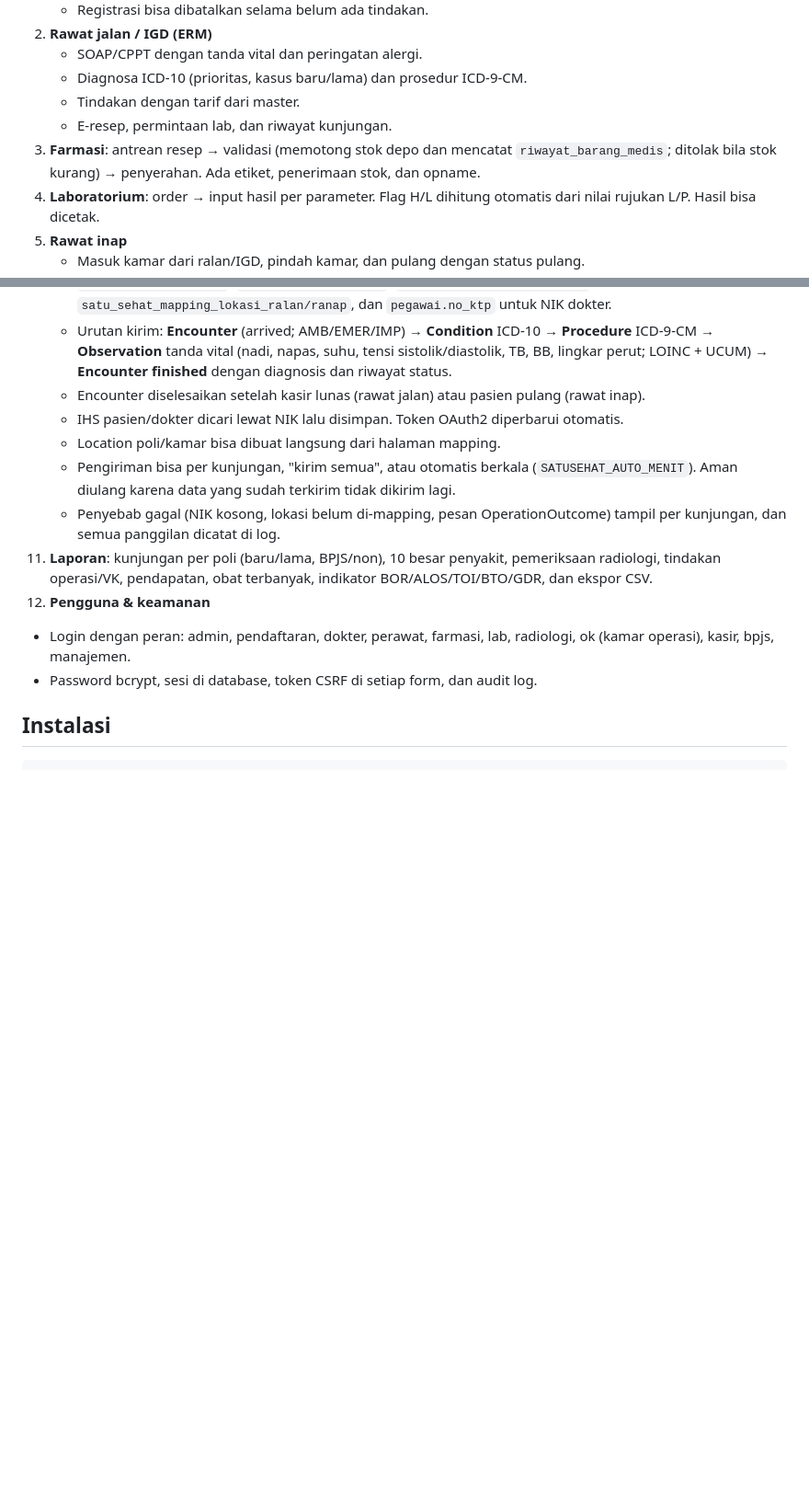
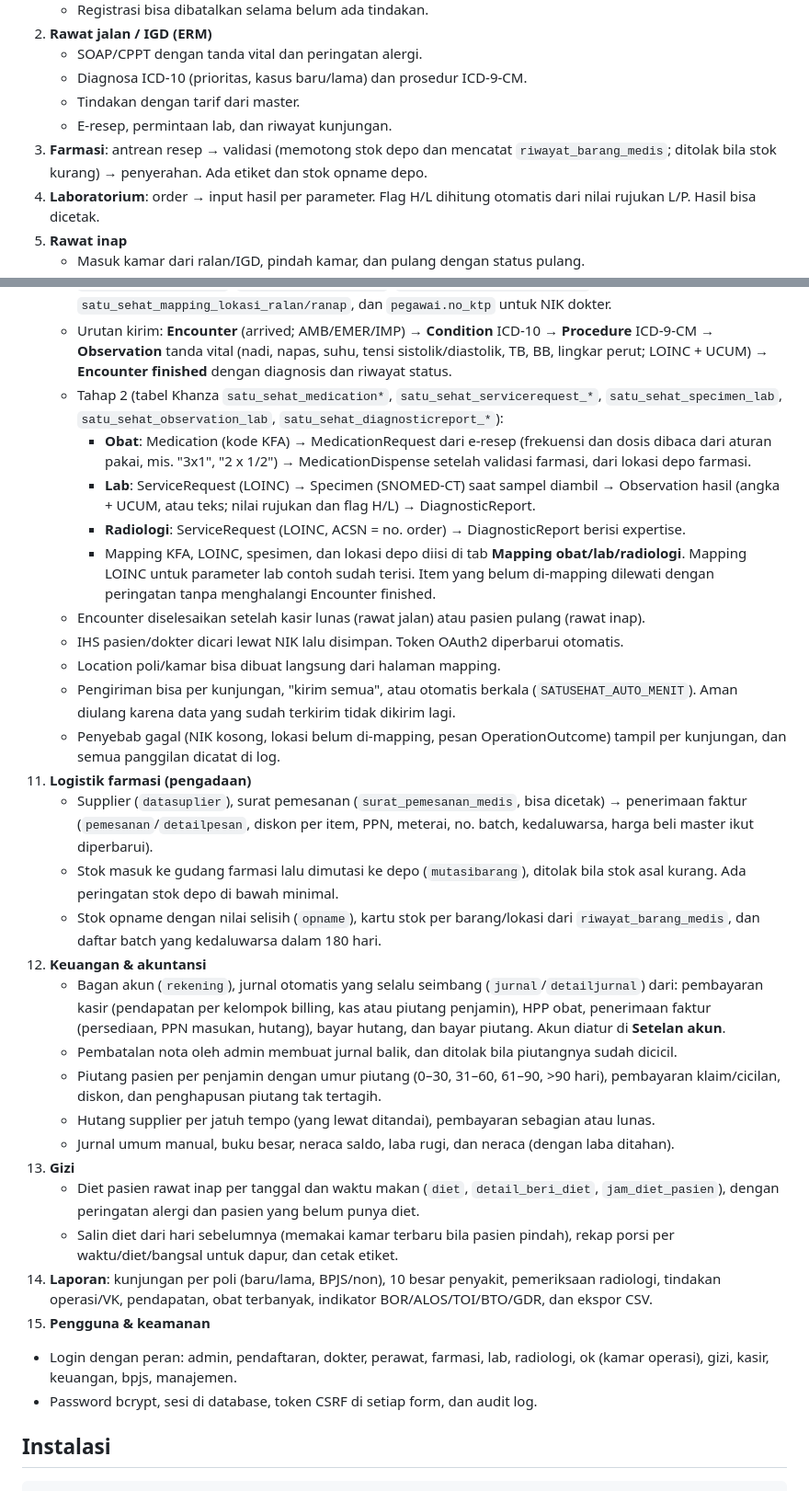
Before and after one commit to yogaprasetia/simrs-go, a Markdown page: README.md, 2 parts joined by grey strips. Shown at 92% size. GitHub-like rendering; blank space fills up the shorter version.

Commit message:
v0.4.0: logistik farmasi, keuangan & akuntansi, gizi, SATUSEHAT tahap 2 (obat, lab, radiologi)

```diff
--- a/README.md
+++ b/README.md
@@ -16,7 +16,7 @@ Aplikasi ini berupa satu file biner tanpa dependensi. Antarmukanya web, bisa dib
    - Diagnosa ICD-10 (prioritas, kasus baru/lama) dan prosedur ICD-9-CM.
    - Tindakan dengan tarif dari master.
    - E-resep, permintaan lab, dan riwayat kunjungan.
-3. **Farmasi**: antrean resep → validasi (memotong stok depo dan mencatat `riwayat_barang_medis`; ditolak bila stok kurang) → penyerahan. Ada etiket, penerimaan stok, dan opname.
+3. **Farmasi**: antrean resep → validasi (memotong stok depo dan mencatat `riwayat_barang_medis`; ditolak bila stok kurang) → penyerahan. Ada etiket dan stok opname depo.
 4. **Laboratorium**: order → input hasil per parameter. Flag H/L dihitung otomatis dari nilai rujukan L/P. Hasil bisa dicetak.
 5. **Rawat inap**
    - Masuk kamar dari ralan/IGD, pindah kamar, dan pulang dengan status pulang.
@@ -43,14 +43,32 @@ Aplikasi ini berupa satu file biner tanpa dependensi. Antarmukanya web, bisa dib
 10. **SATUSEHAT (Kemenkes, FHIR R4)**
     - Mengikuti alur "Kirim SATUSEHAT" Khanza, dengan tabel yang sama: `satu_sehat_encounter`, `satu_sehat_condition`, `satu_sehat_procedure`, `satu_sehat_observationttv*`, `satu_sehat_mapping_lokasi_ralan/ranap`, dan `pegawai.no_ktp` untuk NIK dokter.
     - Urutan kirim: **Encounter** (arrived; AMB/EMER/IMP) → **Condition** ICD-10 → **Procedure** ICD-9-CM → **Observation** tanda vital (nadi, napas, suhu, tensi sistolik/diastolik, TB, BB, lingkar perut; LOINC + UCUM) → **Encounter finished** dengan diagnosis dan riwayat status.
+    - Tahap 2 (tabel Khanza `satu_sehat_medication*`, `satu_sehat_servicerequest_*`, `satu_sehat_specimen_lab`, `satu_sehat_observation_lab`, `satu_sehat_diagnosticreport_*`):
+      - **Obat**: Medication (kode KFA) → MedicationRequest dari e-resep (frekuensi dan dosis dibaca dari aturan pakai, mis. "3x1", "2 x 1/2") → MedicationDispense setelah validasi farmasi, dari lokasi depo farmasi.
+      - **Lab**: ServiceRequest (LOINC) → Specimen (SNOMED-CT) saat sampel diambil → Observation hasil (angka + UCUM, atau teks; nilai rujukan dan flag H/L) → DiagnosticReport.
+      - **Radiologi**: ServiceRequest (LOINC, ACSN = no. order) → DiagnosticReport berisi expertise.
+      - Mapping KFA, LOINC, spesimen, dan lokasi depo diisi di tab **Mapping obat/lab/radiologi**. Mapping LOINC untuk parameter lab contoh sudah terisi. Item yang belum di-mapping dilewati dengan peringatan tanpa menghalangi Encounter finished.
     - Encounter diselesaikan setelah kasir lunas (rawat jalan) atau pasien pulang (rawat inap).
     - IHS pasien/dokter dicari lewat NIK lalu disimpan. Token OAuth2 diperbarui otomatis.
     - Location poli/kamar bisa dibuat langsung dari halaman mapping.
     - Pengiriman bisa per kunjungan, "kirim semua", atau otomatis berkala (`SATUSEHAT_AUTO_MENIT`). Aman diulang karena data yang sudah terkirim tidak dikirim lagi.
     - Penyebab gagal (NIK kosong, lokasi belum di-mapping, pesan OperationOutcome) tampil per kunjungan, dan semua panggilan dicatat di log.
-11. **Laporan**: kunjungan per poli (baru/lama, BPJS/non), 10 besar penyakit, pemeriksaan radiologi, tindakan operasi/VK, pendapatan, obat terbanyak, indikator BOR/ALOS/TOI/BTO/GDR, dan ekspor CSV.
-12. **Pengguna & keamanan**
-   - Login dengan peran: admin, pendaftaran, dokter, perawat, farmasi, lab, radiologi, ok (kamar operasi), kasir, bpjs, manajemen.
+11. **Logistik farmasi (pengadaan)**
+    - Supplier (`datasuplier`), surat pemesanan (`surat_pemesanan_medis`, bisa dicetak) → penerimaan faktur (`pemesanan`/`detailpesan`, diskon per item, PPN, meterai, no. batch, kedaluwarsa, harga beli master ikut diperbarui).
+    - Stok masuk ke gudang farmasi lalu dimutasi ke depo (`mutasibarang`), ditolak bila stok asal kurang. Ada peringatan stok depo di bawah minimal.
+    - Stok opname dengan nilai selisih (`opname`), kartu stok per barang/lokasi dari `riwayat_barang_medis`, dan daftar batch yang kedaluwarsa dalam 180 hari.
+12. **Keuangan & akuntansi**
+    - Bagan akun (`rekening`), jurnal otomatis yang selalu seimbang (`jurnal`/`detailjurnal`) dari: pembayaran kasir (pendapatan per kelompok billing, kas atau piutang penjamin), HPP obat, penerimaan faktur (persediaan, PPN masukan, hutang), bayar hutang, dan bayar piutang. Akun diatur di **Setelan akun**.
+    - Pembatalan nota oleh admin membuat jurnal balik, dan ditolak bila piutangnya sudah dicicil.
+    - Piutang pasien per penjamin dengan umur piutang (0–30, 31–60, 61–90, >90 hari), pembayaran klaim/cicilan, diskon, dan penghapusan piutang tak tertagih.
+    - Hutang supplier per jatuh tempo (yang lewat ditandai), pembayaran sebagian atau lunas.
+    - Jurnal umum manual, buku besar, neraca saldo, laba rugi, dan neraca (dengan laba ditahan).
+13. **Gizi**
+    - Diet pasien rawat inap per tanggal dan waktu makan (`diet`, `detail_beri_diet`, `jam_diet_pasien`), dengan peringatan alergi dan pasien yang belum punya diet.
+    - Salin diet dari hari sebelumnya (memakai kamar terbaru bila pasien pindah), rekap porsi per waktu/diet/bangsal untuk dapur, dan cetak etiket.
+14. **Laporan**: kunjungan per poli (baru/lama, BPJS/non), 10 besar penyakit, pemeriksaan radiologi, tindakan operasi/VK, pendapatan, obat terbanyak, indikator BOR/ALOS/TOI/BTO/GDR, dan ekspor CSV.
+15. **Pengguna & keamanan**
+   - Login dengan peran: admin, pendaftaran, dokter, perawat, farmasi, lab, radiologi, ok (kamar operasi), gizi, kasir, keuangan, bpjs, manajemen.
    - Password bcrypt, sesi di database, token CSRF di setiap form, dan audit log.
 
 ## Instalasi
```
Also changed, not shown: other parts of README.md (+14 -4 lines), docs/gizi.png (added), docs/jurnal.png (added), docs/logistik-faktur.png (added), docs/neraca.png (added), docs/piutang.png (added), docs/satusehat-terminologi.png (added), 13 other files.
